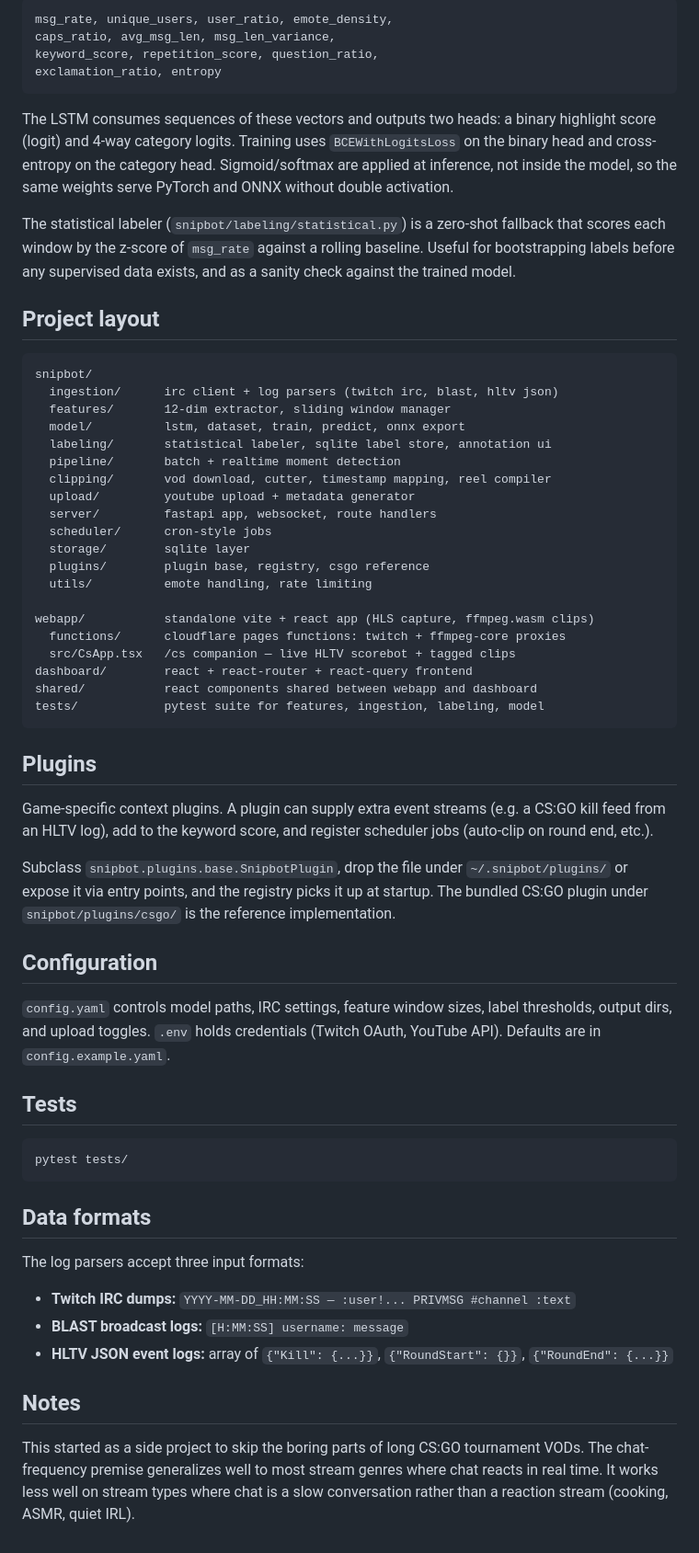
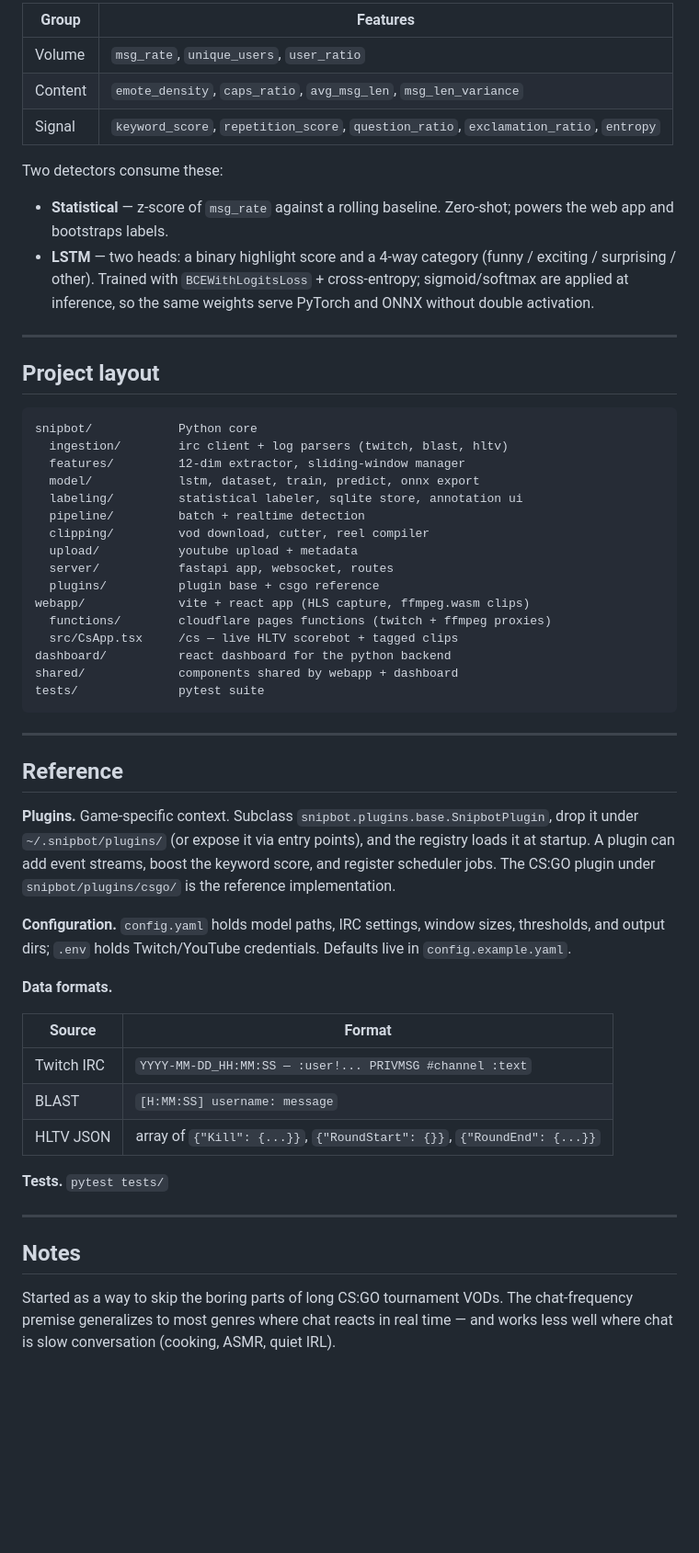
Before and after one commit to bihanikeshav/TwitchSnipBot, a Markdown page: README.md, the part around the change printed below. Shown: that part at 92% size. Drawn GitHub-style; blank space fills up the shorter version.

Commit message:
readme: tighter, scannable layout

````diff
--- a/README.md
+++ b/README.md
@@ -60,64 +70,58 @@ Each sliding window over chat (default 10s with 2s stride) produces a 12-dim fea
 
-```
-msg_rate, unique_users, user_ratio, emote_density,
-caps_ratio, avg_msg_len, msg_len_variance,
-keyword_score, repetition_score, question_ratio,
-exclamation_ratio, entropy
-```
+| Group | Features |
+|---|---|
+| Volume | `msg_rate`, `unique_users`, `user_ratio` |
+| Content | `emote_density`, `caps_ratio`, `avg_msg_len`, `msg_len_variance` |
+| Signal | `keyword_score`, `repetition_score`, `question_ratio`, `exclamation_ratio`, `entropy` |
 
-The LSTM consumes sequences of these vectors and outputs two heads: a binary highlight score (logit) and 4-way category logits. Training uses `BCEWithLogitsLoss` on the binary head and cross-entropy on the category head. Sigmoid/softmax are applied at inference, not inside the model, so the same weights serve PyTorch and ONNX without double activation.
+Two detectors consume these:
 
-The statistical labeler (`snipbot/labeling/statistical.py`) is a zero-shot fallback that scores each window by the z-score of `msg_rate` against a rolling baseline. Useful for bootstrapping labels before any supervised data exists, and as a sanity check against the trained model.
+- **Statistical** — z-score of `msg_rate` against a rolling baseline. Zero-shot; powers the web app and bootstraps labels.
+- **LSTM** — two heads: a binary highlight score and a 4-way category (funny / exciting / surprising / other). Trained with `BCEWithLogitsLoss` + cross-entropy; sigmoid/softmax are applied at inference, so the same weights serve PyTorch and ONNX without double activation.
+
+---
 
 ## Project layout
 
 ```
-snipbot/
-  ingestion/      irc client + log parsers (twitch irc, blast, hltv json)
-  features/       12-dim extractor, sliding window manager
-  model/          lstm, dataset, train, predict, onnx export
-  labeling/       statistical labeler, sqlite label store, annotation ui
-  pipeline/       batch + realtime moment detection
-  clipping/       vod download, cutter, timestamp mapping, reel compiler
-  upload/         youtube upload + metadata generator
-  server/         fastapi app, websocket, route handlers
-  scheduler/      cron-style jobs
-  storage/        sqlite layer
-  plugins/        plugin base, registry, csgo reference
-  utils/          emote handling, rate limiting
-
-webapp/           standalone vite + react app (HLS capture, ffmpeg.wasm clips)
-  functions/      cloudflare pages functions: twitch + ffmpeg-core proxies
-  src/CsApp.tsx   /cs companion — live HLTV scorebot + tagged clips
-dashboard/        react + react-router + react-query frontend
-shared/           react components shared between webapp and dashboard
-tests/            pytest suite for features, ingestion, labeling, model
+snipbot/            Python core
+  ingestion/        irc client + log parsers (twitch, blast, hltv)
+  features/         12-dim extractor, sliding-window manager
+  model/            lstm, dataset, train, predict, onnx export
+  labeling/         statistical labeler, sqlite store, annotation ui
+  pipeline/         batch + realtime detection
+  clipping/         vod download, cutter, reel compiler
+  upload/           youtube upload + metadata
+  server/           fastapi app, websocket, routes
+  plugins/          plugin base + csgo reference
+webapp/             vite + react app (HLS capture, ffmpeg.wasm clips)
+  functions/        cloudflare pages functions (twitch + ffmpeg proxies)
+  src/CsApp.tsx     /cs — live HLTV scorebot + tagged clips
+dashboard/          react dashboard for the python backend
+shared/             components shared by webapp + dashboard
+tests/              pytest suite
 ```
 
-## Plugins
+---
 
-Game-specific context plugins. A plugin can supply extra event streams (e.g. a CS:GO kill feed from an HLTV log), add to the keyword score, and register scheduler jobs (auto-clip on round end, etc.).
+## Reference
 
-Subclass `snipbot.plugins.base.SnipbotPlugin`, drop the file under `~/.snipbot/plugins/` or expose it via entry points, and the registry picks it up at startup. The bundled CS:GO plugin under `snipbot/plugins/csgo/` is the reference implementation.
+**Plugins.** Game-specific context. Subclass `snipbot.plugins.base.SnipbotPlugin`, drop it under `~/.snipbot/plugins/` (or expose it via entry points), and the registry loads it at startup. A plugin can add event streams, boost the keyword score, and register scheduler jobs. The CS:GO plugin under `snipbot/plugins/csgo/` is the reference implementation.
 
-## Configuration
+**Configuration.** `config.yaml` holds model paths, IRC settings, window sizes, thresholds, and output dirs; `.env` holds Twitch/YouTube credentials. Defaults live in `config.example.yaml`.
 
-`config.yaml` controls model paths, IRC settings, feature window sizes, label thresholds, output dirs, and upload toggles. `.env` holds credentials (Twitch OAuth, YouTube API). Defaults are in `config.example.yaml`.
+**Data formats.**
 
-## Tests
+| Source | Format |
+|---|---|
+| Twitch IRC | `YYYY-MM-DD_HH:MM:SS — :user!... PRIVMSG #channel :text` |
+| BLAST | `[H:MM:SS] username: message` |
+| HLTV JSON | array of `{"Kill": {...}}`, `{"RoundStart": {}}`, `{"RoundEnd": {...}}` |
 
-```
-pytest tests/
-```
+**Tests.** `pytest tests/`
 
-## Data formats
-
-The log parsers accept three input formats:
-
-- **Twitch IRC dumps:** `YYYY-MM-DD_HH:MM:SS — :user!... PRIVMSG #channel :text`
-- **BLAST broadcast logs:** `[H:MM:SS] username: message`
-- **HLTV JSON event logs:** array of `{"Kill": {...}}`, `{"RoundStart": {}}`, `{"RoundEnd": {...}}`
+---
 
 ## Notes
 
-This started as a side project to skip the boring parts of long CS:GO tournament VODs. The chat-frequency premise generalizes well to most stream genres where chat reacts in real time. It works less well on stream types where chat is a slow conversation rather than a reaction stream (cooking, ASMR, quiet IRL).
+Started as a way to skip the boring parts of long CS:GO tournament VODs. The chat-frequency premise generalizes to most genres where chat reacts in real time — and works less well where chat is slow conversation (cooking, ASMR, quiet IRL).
````
Also changed, not shown: other parts of README.md (+43 -33 lines).
